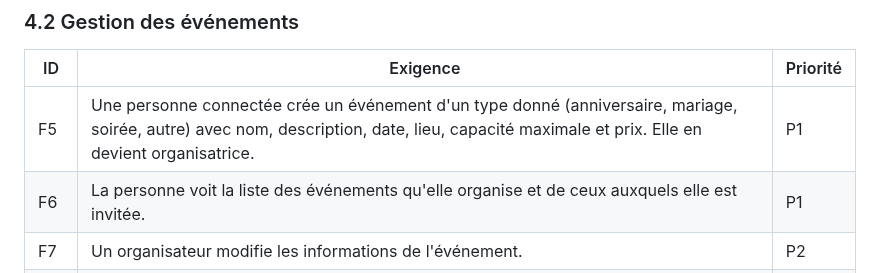
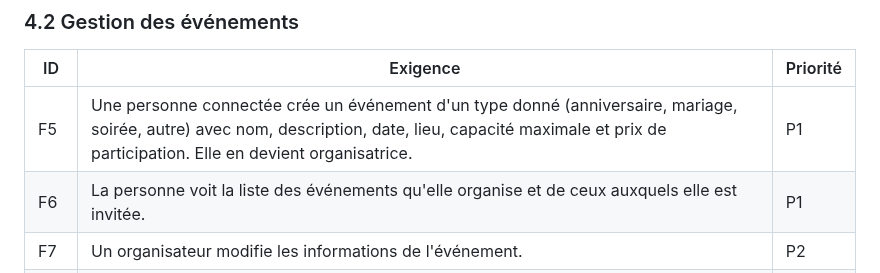
Before and after one commit to Tactiis239/gestion-event, a Markdown page: doc/cahier-des-charges.md, the part around the change. Drawn GitHub-style.

```diff
--- a/doc/cahier-des-charges.md
+++ b/doc/cahier-des-charges.md
@@ -95,7 +95,7 @@ Priorités : **P1** = indispensable à la démonstration, **P2** = prévu, réal
 
 | ID  | Exigence                                                                                                                                                                                    | Priorité |
 | --- | ------------------------------------------------------------------------------------------------------------------------------------------------------------------------------------------- | -------- |
-| F5  | Une personne connectée crée un événement d'un type donné (anniversaire, mariage, soirée, autre) avec nom, description, date, lieu, capacité maximale et prix. Elle en devient organisatrice. | P1       |
+| F5  | Une personne connectée crée un événement d'un type donné (anniversaire, mariage, soirée, autre) avec nom, description, date, lieu, capacité maximale et prix de participation. Elle en devient organisatrice. | P1       |
 | F6  | La personne voit la liste des événements qu'elle organise et de ceux auxquels elle est invitée.                                                                                             | P1       |
 | F7  | Un organisateur modifie les informations de l'événement.                                                                                                                                    | P2       |
 | F8  | Un organisateur supprime l'événement (invitations, besoins et messages associés sont supprimés).                                                                                            | P2       |
```
Also changed, not shown: README.md (+1 -1 lines), doc/uml/classes.png, 2 other files.
